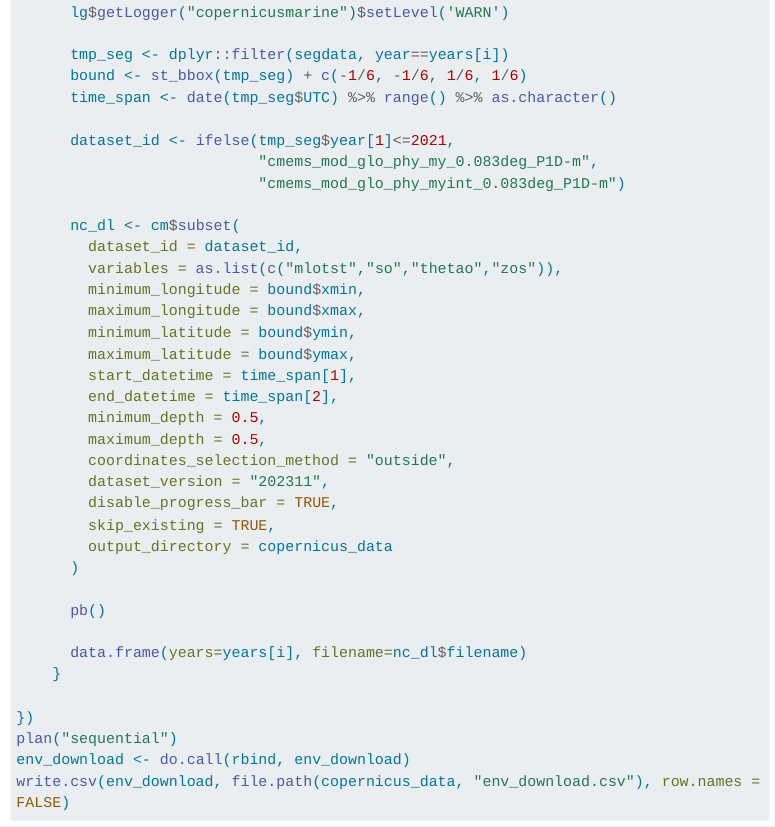
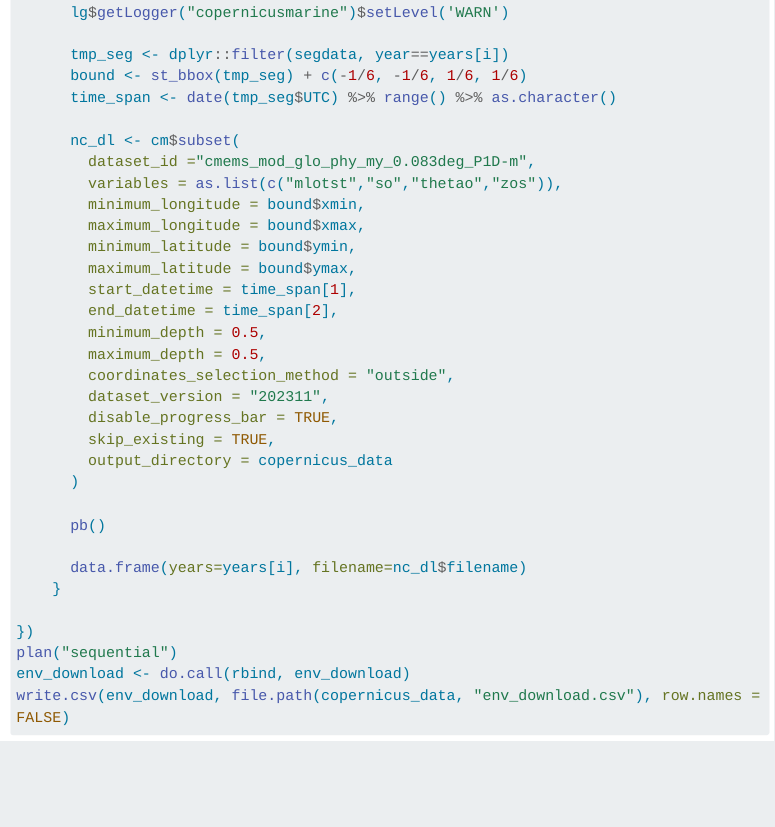
Before and after one commit to PIFSC-Protected-Species-Division/density_surface_modeling, a Quarto document (content/s3_env_data/index.qmd): the page in a window 1100 px wide, from 1880 px down. Rendered offline with R 4.5, knitr and Pandoc in place of Quarto, with nearby package versions; menus at the side of the page are left out; long lines of code are wrapped.

Commit message:
update vignette

```diff
--- a/content/s3_env_data/index.qmd
+++ b/content/s3_env_data/index.qmd
@@ -89,12 +89,8 @@ with_progress({
       bound <- st_bbox(tmp_seg) + c(-1/6, -1/6, 1/6, 1/6)
       time_span <- date(tmp_seg$UTC) %>% range() %>% as.character()
 
-      dataset_id <- ifelse(tmp_seg$year[1]<=2021,
-                           "cmems_mod_glo_phy_my_0.083deg_P1D-m",
-                           "cmems_mod_glo_phy_myint_0.083deg_P1D-m")
-
       nc_dl <- cm$subset(
-        dataset_id = dataset_id,
+        dataset_id ="cmems_mod_glo_phy_my_0.083deg_P1D-m",
         variables = as.list(c("mlotst","so","thetao","zos")),
         minimum_longitude = bound$xmin,
         maximum_longitude = bound$xmax,
```
Also changed, not shown: content/s5_download_prediction_var/index.qmd (+1 -4 lines), docs/search.json, 3 other files.
